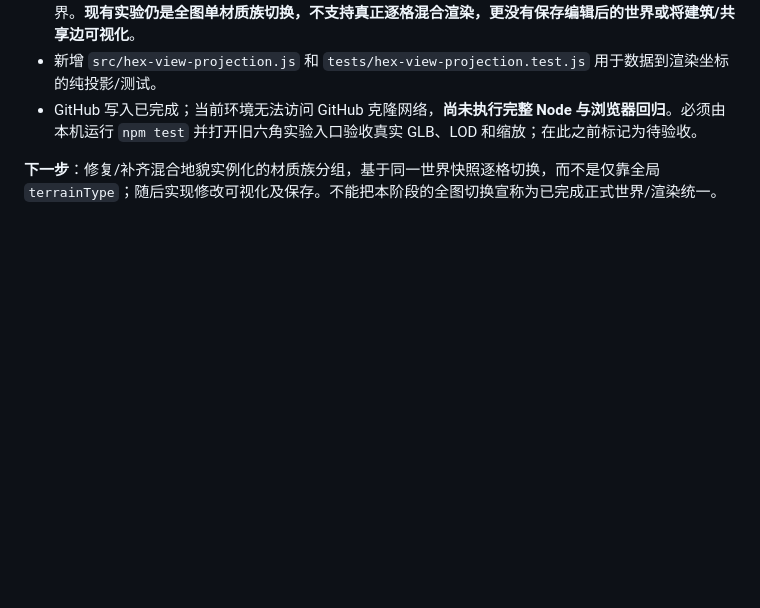
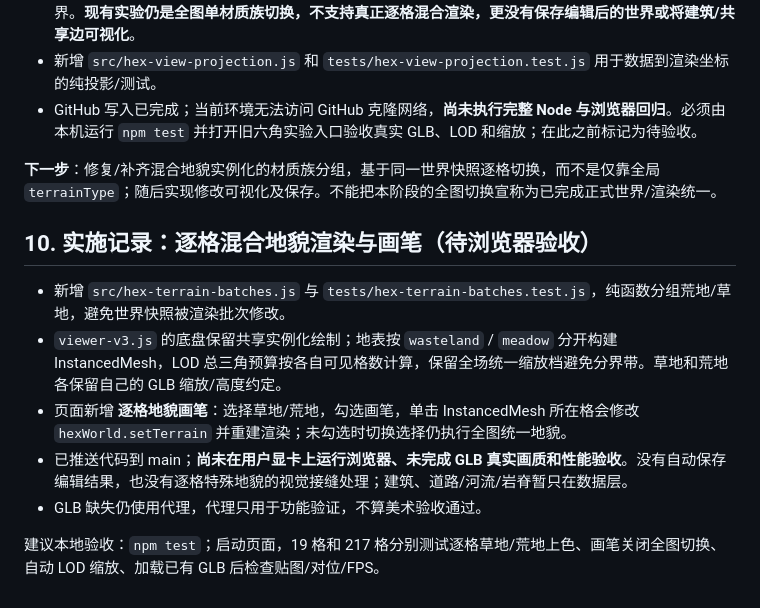
Before and after one commit to liyuzhe0325/WanjieEngine, a Markdown page: docs/ENGINE_MAIN_CONSOLIDATION_2026-10-19.md, the part around the change. GitHub-like rendering; blank space fills up the shorter version.

Commit message:
docs(engine): log mixed-terrain batches and brush acceptance scope

```diff
--- a/docs/ENGINE_MAIN_CONSOLIDATION_2026-10-19.md
+++ b/docs/ENGINE_MAIN_CONSOLIDATION_2026-10-19.md
@@ -93,3 +93,13 @@
 - GitHub 写入已完成；当前环境无法访问 GitHub 克隆网络，**尚未执行完整 Node 与浏览器回归**。必须由本机运行 `npm test` 并打开旧六角实验入口验收真实 GLB、LOD 和缩放；在此之前标记为待验收。
 
 **下一步**：修复/补齐混合地貌实例化的材质族分组，基于同一世界快照逐格切换，而不是仅靠全局 `terrainType`；随后实现修改可视化及保存。不能把本阶段的全图切换宣称为已完成正式世界/渲染统一。
+
+## 10. 实施记录：逐格混合地貌渲染与画笔（待浏览器验收）
+
+- 新增 `src/hex-terrain-batches.js` 与 `tests/hex-terrain-batches.test.js`，纯函数分组荒地/草地，避免世界快照被渲染批次修改。
+- `viewer-v3.js` 的底盘保留共享实例化绘制；地表按 `wasteland` / `meadow` 分开构建 InstancedMesh，LOD 总三角预算按各自可见格数计算，保留全场统一缩放档避免分界带。草地和荒地各保留自己的 GLB 缩放/高度约定。
+- 页面新增 **逐格地貌画笔**：选择草地/荒地，勾选画笔，单击 InstancedMesh 所在格会修改 `hexWorld.setTerrain` 并重建渲染；未勾选时切换选择仍执行全图统一地貌。
+- 已推送代码到 main；**尚未在用户显卡上运行浏览器、未完成 GLB 真实画质和性能验收**。没有自动保存编辑结果，也没有逐格特殊地貌的视觉接缝处理；建筑、道路/河流/岩脊暂只在数据层。
+- GLB 缺失仍使用代理，代理只用于功能验证，不算美术验收通过。
+
+建议本地验收：`npm test`；启动页面，19 格和 217 格分别测试逐格草地/荒地上色、画笔关闭全图切换、自动 LOD 缩放、加载已有 GLB 后检查贴图/对位/FPS。
```
